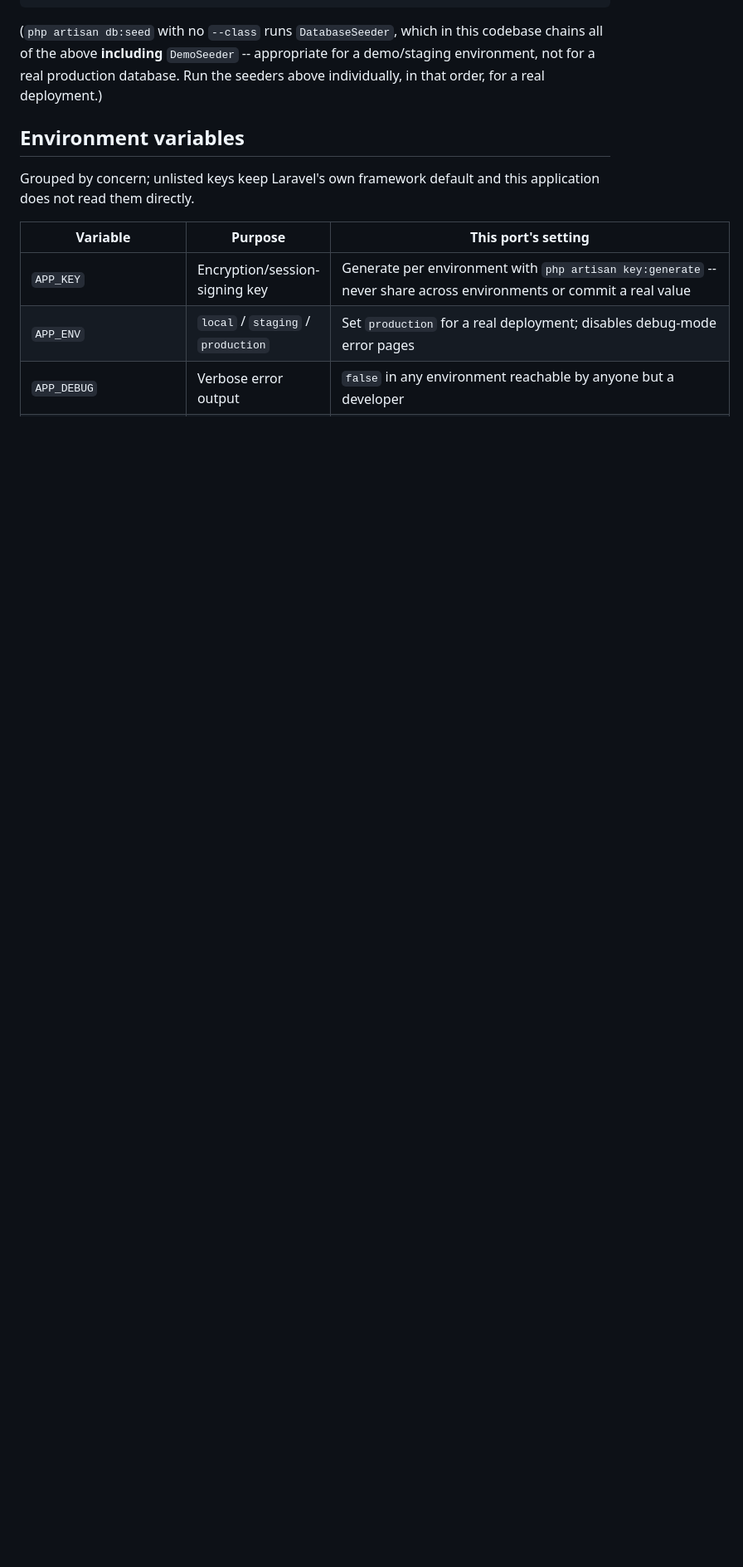
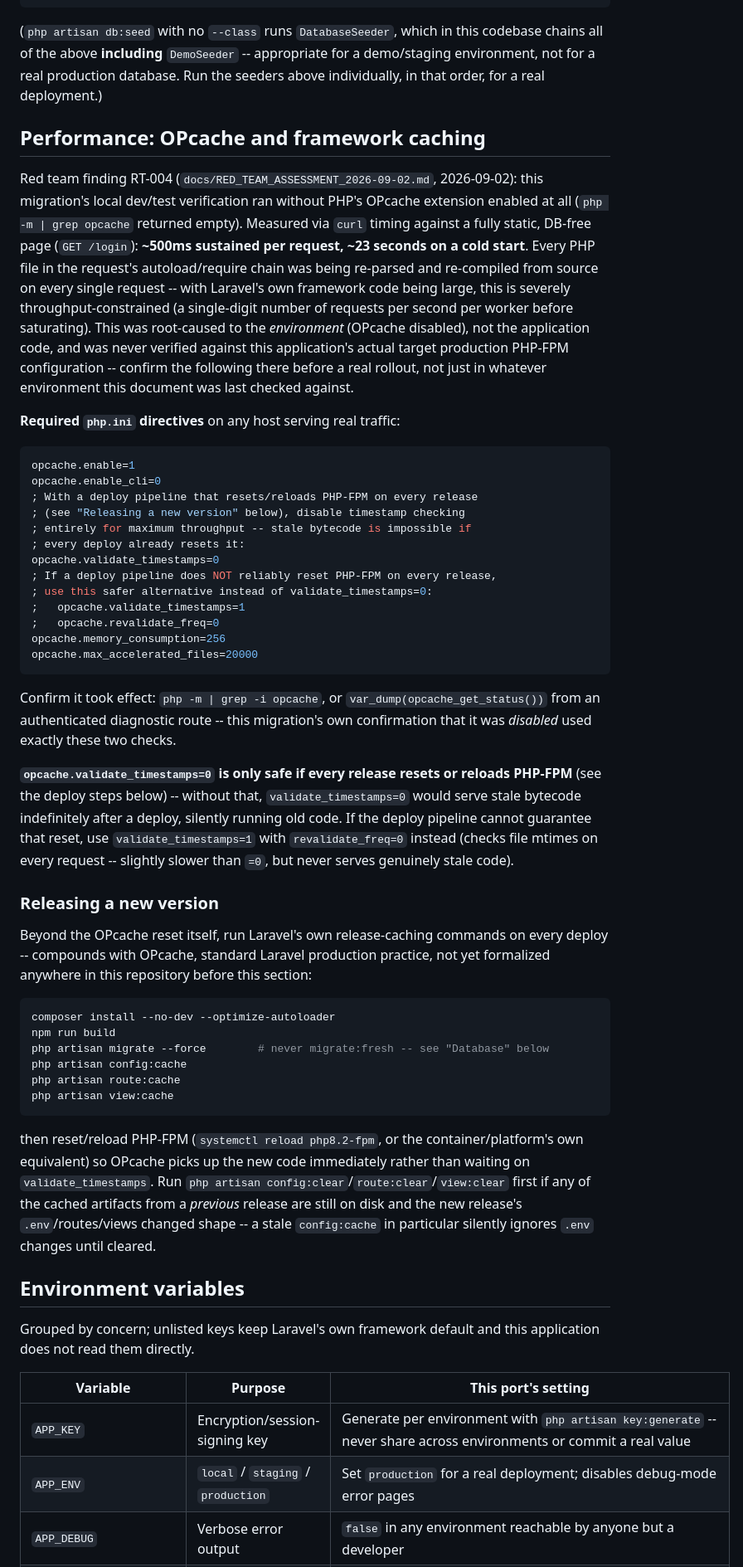
Before and after one commit to pigeonpreception-coder/VAT---MSA, a Markdown page: php-app/docs/DEPLOYMENT.md, the part around one of its changes. Shown at 83% size. Rendered like a GitHub page; blank space fills up the shorter version.

````diff
--- a/php-app/docs/DEPLOYMENT.md
+++ b/php-app/docs/DEPLOYMENT.md
@@ -80,6 +85,79 @@ in this codebase chains all of the above **including** `DemoSeeder` --
 appropriate for a demo/staging environment, not for a real production
 database. Run the seeders above individually, in that order, for a real
 deployment.)
+
+## Performance: OPcache and framework caching
+
+Red team finding RT-004 (`docs/RED_TEAM_ASSESSMENT_2026-09-02.md`,
+2026-09-02): this migration's local dev/test verification ran without
+PHP's OPcache extension enabled at all (`php -m | grep opcache` returned
+empty). Measured via `curl` timing against a fully static, DB-free page
+(`GET /login`): **~500ms sustained per request, ~23 seconds on a cold
+start**. Every PHP file in the request's autoload/require chain was being
+re-parsed and re-compiled from source on every single request -- with
+Laravel's own framework code being large, this is severely
+throughput-constrained (a single-digit number of requests per second per
+worker before saturating). This was root-caused to the *environment*
+(OPcache disabled), not the application code, and was never verified
+against this application's actual target production PHP-FPM
+configuration -- confirm the following there before a real rollout, not
+just in whatever environment this document was last checked against.
+
+**Required `php.ini` directives** on any host serving real traffic:
+
+```ini
+opcache.enable=1
+opcache.enable_cli=0
+; With a deploy pipeline that resets/reloads PHP-FPM on every release
+; (see "Releasing a new version" below), disable timestamp checking
+; entirely for maximum throughput -- stale bytecode is impossible if
+; every deploy already resets it:
+opcache.validate_timestamps=0
+; If a deploy pipeline does NOT reliably reset PHP-FPM on every release,
+; use this safer alternative instead of validate_timestamps=0:
+;   opcache.validate_timestamps=1
+;   opcache.revalidate_freq=0
+opcache.memory_consumption=256
+opcache.max_accelerated_files=20000
+```
+
+Confirm it took effect: `php -m | grep -i opcache`, or
+`var_dump(opcache_get_status())` from an authenticated diagnostic route
+-- this migration's own confirmation that it was *disabled* used exactly
+these two checks.
+
+**`opcache.validate_timestamps=0` is only safe if every release resets
+or reloads PHP-FPM** (see the deploy steps below) -- without that,
+`validate_timestamps=0` would serve stale bytecode indefinitely after a
+deploy, silently running old code. If the deploy pipeline cannot
+guarantee that reset, use `validate_timestamps=1` with
+`revalidate_freq=0` instead (checks file mtimes on every request --
+slightly slower than `=0`, but never serves genuinely stale code).
+
+### Releasing a new version
+
+Beyond the OPcache reset itself, run Laravel's own release-caching
+commands on every deploy -- compounds with OPcache, standard Laravel
+production practice, not yet formalized anywhere in this repository
+before this section:
+
+```bash
+composer install --no-dev --optimize-autoloader
+npm run build
+php artisan migrate --force        # never migrate:fresh -- see "Database" below
+php artisan config:cache
+php artisan route:cache
+php artisan view:cache
+```
+
+then reset/reload PHP-FPM (`systemctl reload php8.2-fpm`, or the
+container/platform's own equivalent) so OPcache picks up the new code
+immediately rather than waiting on `validate_timestamps`. Run
+`php artisan config:clear`/`route:clear`/`view:clear` first if any of
+the cached artifacts from a *previous* release are still on disk and
+the new release's `.env`/routes/views changed shape -- a stale
+`config:cache` in particular silently ignores `.env` changes until
+cleared.
 
 ## Environment variables
 
````
Also changed, not shown: other parts of php-app/docs/DEPLOYMENT.md (+14 -7 lines), php-app/docs/RED_TEAM_ASSESSMENT_2026-09-02.md (+23 -6 lines).
